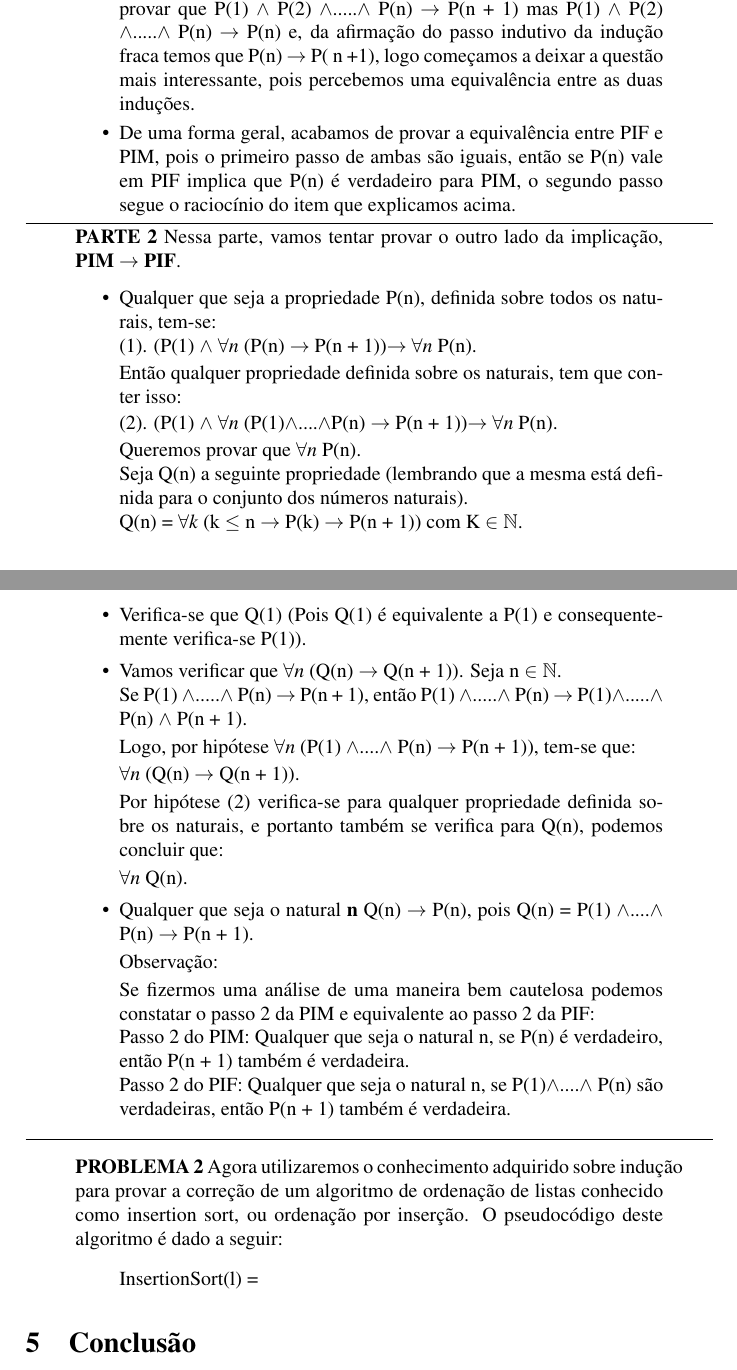
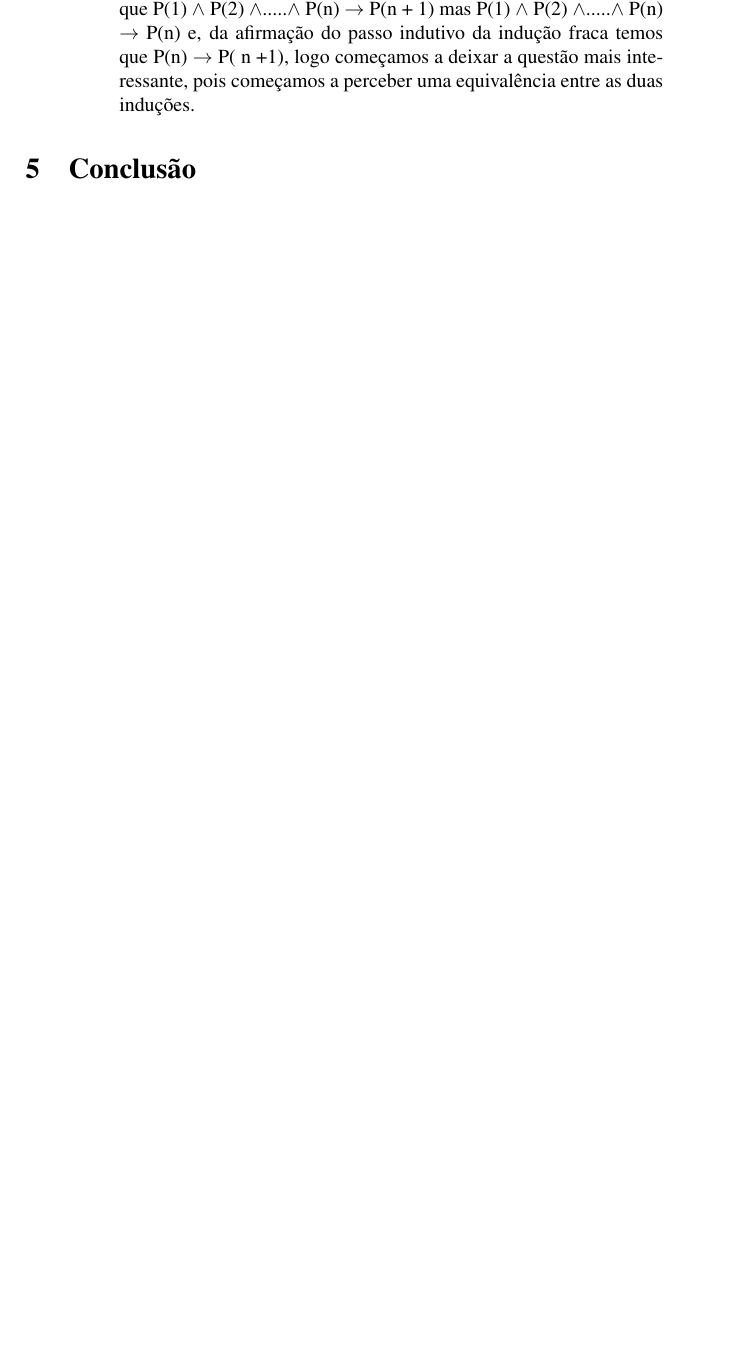
Before and after one commit to LC1-2018-2/inducao-estrutural-inducao, a LaTeX paper (inducao.tex): two parts of pages 5 and 6 of 6 before the commit and part of page 5 of 5 after it, the two joined at a grey line, cut so that both start at the same text, the shorter picture padded with empty space. Compiled offline with pdfLaTeX.

Commit message:
dando commit
dando commit

```diff
--- a/inducao.tex
+++ b/inducao.tex
@@ -18,7 +18,7 @@
 }
 
 \author{Gabriel Teixeira da Silva}
-\author{Felipe Luís Pinheiro}
+
 \begin{document}
 \maketitle
 
@@ -152,62 +149,8 @@ Depois de definir o que é indução matemática e indução estrutural, vamos r
         \begin{itemize}
             \item Começamos a resolução dessa parte da implicação, notando que o primeiro passo da indução forte e da fraca são iguais, o que difere uma da outra, e a partir do passo indutivo. Na segunda etapa da indução forte, temos que: P(1) $\wedge$ P(2) $\wedge$.....$\wedge$ P(n) $\to$ P(n + 1). Relembrando o segundo passo da indução fraca, temos algo mais simples P(n) $\to$ P( n +1).
 
-            \item Assumindo que o passo base da indução forte é verdadeiro, então consequentemente o passo base da indução fraca também é verídico, porque podemos consumar P( n + 1) a partir de P(a) para todo \textbf{A} entre 1 $>=$ a $<=$ n. No passo indutivo da indução forte, temos que provar que P(1) $\wedge$ P(2) $\wedge$.....$\wedge$ P(n) $\to$ P(n + 1) mas P(1) $\wedge$ P(2) $\wedge$.....$\wedge$ P(n) $\to$ P(n) e, da afirmação do passo indutivo da indução fraca temos que  P(n) $\to$ P( n +1), logo começamos a deixar a questão mais interessante, pois percebemos uma equivalência entre as duas induções.
-            \item De uma forma geral, acabamos de provar a equivalência entre PIF e PIM, pois o primeiro passo de ambas são iguais, então se P(n) vale em PIF implica que P(n) é verdadeiro para PIM, o segundo passo segue o raciocínio do item que explicamos acima.
+            \item Assumindo que o passo base da indução forte é verdadeiro, então consequentemente o passo base da indução fraca também é verídico, porque podemos consumar P( n + 1) a partir de P(a) para todo \textbf{A} entre 1 $>=$ a $<=$ n. No passo indutivo da indução forte, temos que provar que P(1) $\wedge$ P(2) $\wedge$.....$\wedge$ P(n) $\to$ P(n + 1) mas P(1) $\wedge$ P(2) $\wedge$.....$\wedge$ P(n) $\to$ P(n) e, da afirmação do passo indutivo da indução fraca temos que  P(n) $\to$ P( n +1), logo começamos a deixar a questão mais interessante, pois começamos a perceber uma equivalência entre as duas induções.
         \end{itemize}
-        \hrule
-        \textbf{PARTE 2}
-            Nessa parte, vamos tentar provar o outro lado da implicação, \textbf{PIM} $\to$ \textbf{PIF}.
-            \begin{itemize}
-                \item Qualquer que seja a propriedade P(n), definida sobre todos os naturais, tem-se:
-               \newline
-                   (1). (P(1) $\wedge$ $\forall n  $ (P(n) $\to$ P(n + 1))$\to$ $\forall n $ P(n).
-
-                   Então qualquer propriedade definida sobre os naturais, tem que conter isso:
-
-                   (2). (P(1) $\wedge$ $\forall n  $ (P(1)$\wedge$....$\wedge$P(n) $\to$ P(n + 1))$\to$ $\forall n $ P(n).
-
-
-                   Queremos provar que $\forall n$ P(n).
-                   \newline
-                   Seja Q(n) a seguinte propriedade (lembrando que a mesma está definida para o conjunto dos números naturais).
-                  \newline
-                   Q(n) = $\forall k $ (k $\leq$ n $\to$ P(k) $\to$ P(n + 1)) com K $\in$ $\mathbb{N}$.
-                   \item Verifica-se que Q(1) (Pois Q(1) é equivalente a P(1) e consequentemente verifica-se P(1)).
-                   \item Vamos verificar que $\forall n $ (Q(n) $\to$ Q(n + 1)).
-                   Seja n $\in$ $\mathbb{N}$.
-                   \newline
-                   Se P(1) $\wedge$.....$\wedge$ P(n) $\to$ P(n + 1), então P(1) $\wedge$.....$\wedge$ P(n) $\to$ P(1)$\wedge$.....$\wedge$ P(n) $\wedge$ P(n + 1).
-
-                   Logo, por hipótese $\forall n  $ (P(1) $\wedge$....$\wedge$ P(n) $\to$ P(n + 1)), tem-se que:
-
-                   $\forall n $ (Q(n) $\to$ Q(n + 1)).
-
-                   Por hipótese (2) verifica-se para qualquer propriedade definida sobre os naturais, e portanto também se verifica para Q(n), podemos concluir que:
-
-                   $\forall n $ Q(n).
-                   \item Qualquer que seja o natural \textbf{n} Q(n) $\to$ P(n), pois Q(n) = P(1) $\wedge$....$\wedge$ P(n) $\to$ P(n + 1).
-
-                   Observação:
-
-                   Se fizermos uma análise de uma maneira bem cautelosa podemos constatar o passo 2 da PIM e equivalente ao passo 2 da PIF:
-                   \newline
-                   Passo 2 do PIM: Qualquer que seja o natural n, se P(n) é verdadeiro, então P(n + 1) também é verdadeira.
-                   \newline
-                   Passo 2 do PIF: Qualquer que seja o natural n, se P(1)$\wedge$....$\wedge$ P(n) são verdadeiras, então P(n + 1) também é verdadeira.
-
-            \end{itemize}
-    \end{quote}
-    \hrule
-
-    \begin{quote}
-
-        \textbf{PROBLEMA 2}
-        Agora utilizaremos o conhecimento adquirido sobre indução para provar a correção de um algoritmo de ordenação de listas conhecido como insertion sort, ou ordenação por inserção.
-O pseudocódigo deste algoritmo é dado a seguir:
-\begin{quote}
-    InsertionSort(l) =
-\end{quote}
     \end{quote}
 
 
```
Also changed, not shown: inducao.tex (7 more changed lines).
